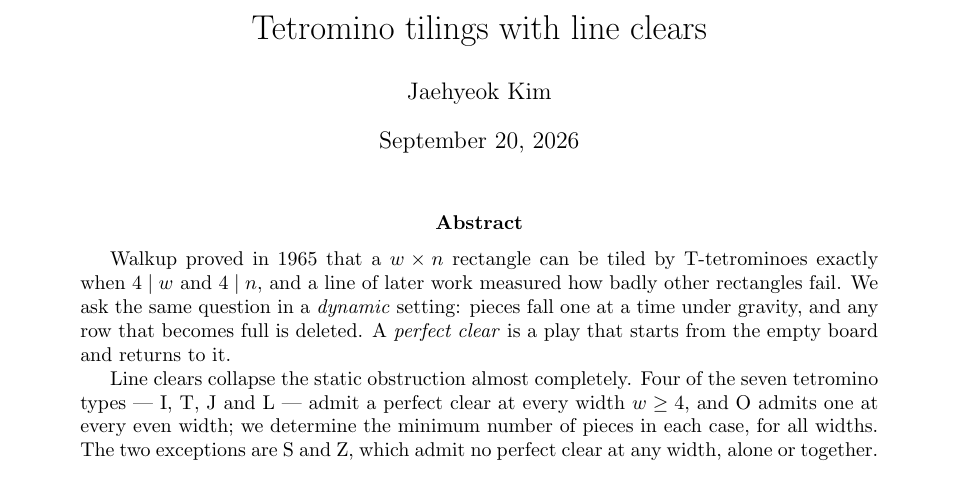
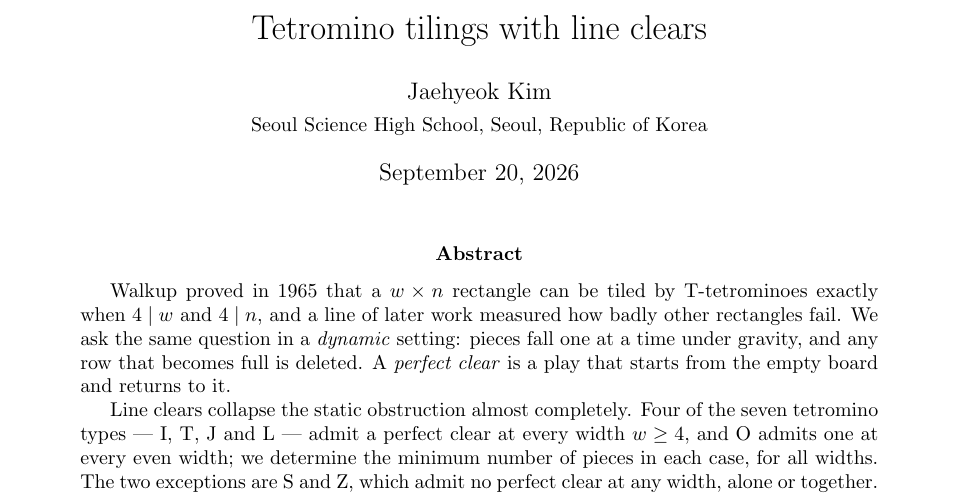
Before and after one commit to KJH-code/tetris-dynamic-tilings, a LaTeX paper (paper/tetromino-tilings.tex): part of page 1 of 11, cut so that both start at the same text. Compiled offline with pdfLaTeX.

Commit message:
paper: name the author's affiliation
Jaehyeok Kim, Seoul Science High School, Seoul, Republic of Korea, on
the title block and in CITATION.cff.

No contact address yet. The Gazette asks for one from the corresponding
author, so it stays on the list of things only the author can supply.

Co-Authored-By: Claude Opus 5 <noreply@anthropic.com>
Claude-Session: https://claude.ai/code/session_0118FaHdVwXoMn8JUHikzaeY

```diff
--- a/paper/tetromino-tilings.tex
+++ b/paper/tetromino-tilings.tex
@@ -23,7 +23,8 @@
 \newcommand{\Tet}{\mathrm{T}}
 
 \title{Tetromino tilings with line clears}
-\author{Jaehyeok Kim}
+\author{Jaehyeok Kim\\[2pt]
+\small Seoul Science High School, Seoul, Republic of Korea}
 \date{\today}
 
 \begin{document}
```
Also changed, not shown: docs/ko/ledger-ko.md (+1 -1 lines), paper/tetromino-tilings.pdf, 1 other file.
